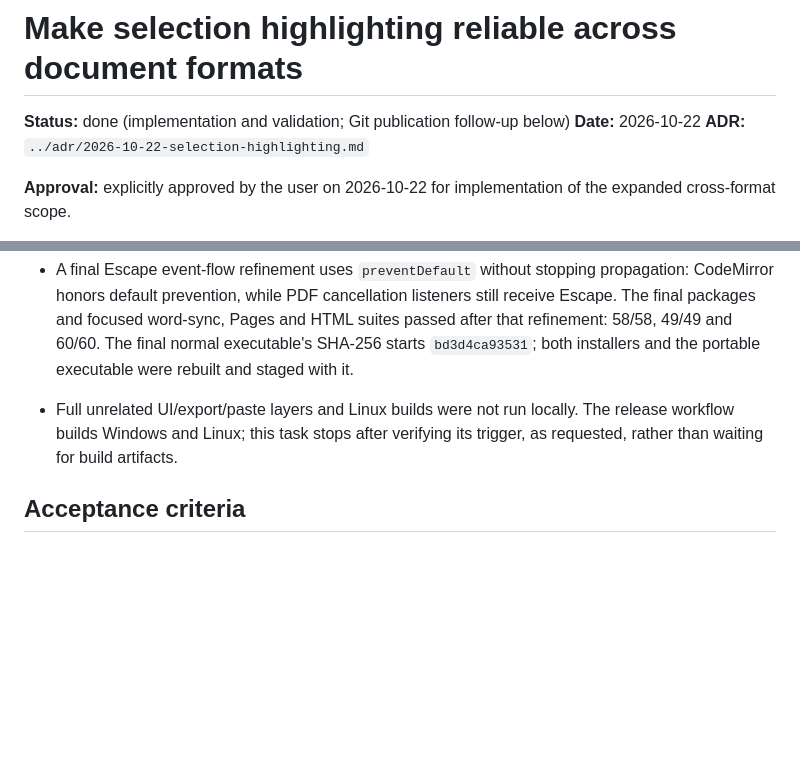
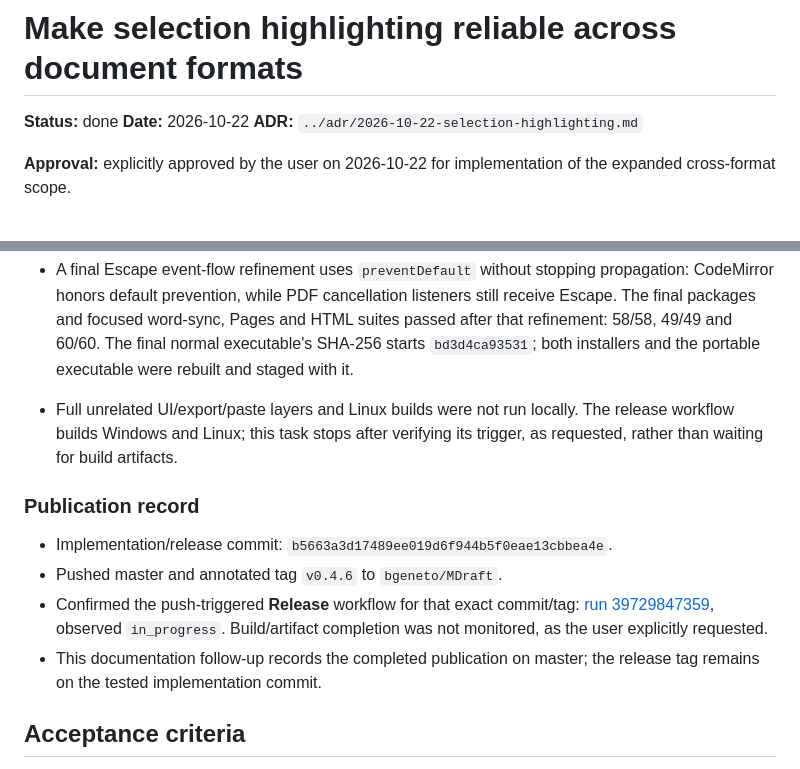
Before and after one commit to bgeneto/MDraft, a Markdown page: docs/plans/2026-10-22-typst-pages-word-sync.md, 2 parts joined by grey strips. GitHub-like rendering; blank space fills up the shorter version.

Commit message:
docs: record 0.4.6 release trigger and completed validation

```diff
--- a/docs/plans/2026-10-22-typst-pages-word-sync.md
+++ b/docs/plans/2026-10-22-typst-pages-word-sync.md
@@ -1,6 +1,6 @@
 # Make selection highlighting reliable across document formats
 
-**Status:** done (implementation and validation; Git publication follow-up below)
+**Status:** done
 **Date:** 2026-10-22
 **ADR:** `../adr/2026-10-22-selection-highlighting.md`
 
@@ -456,6 +456,17 @@ such a change first requires updating the approved scope.
   The release workflow builds Windows and Linux; this task stops after verifying
   its trigger, as requested, rather than waiting for build artifacts.
 
+### Publication record
+
+- Implementation/release commit: `b5663a3d17489ee019d6f944b5f0eae13cbbea4e`.
+- Pushed master and annotated tag `v0.4.6` to `bgeneto/MDraft`.
+- Confirmed the push-triggered **Release** workflow for that exact commit/tag:
+  [run 39729847359](https://github.com/bgeneto/MDraft/actions/runs/39729847359),
+  observed `in_progress`. Build/artifact completion was not monitored, as the
+  user explicitly requested.
+- This documentation follow-up records the completed publication on master;
+  the release tag remains on the tested implementation commit.
+
 ## Acceptance criteria
 
 - The demonstrated `velocidade`/`com velocidade` failures paint exactly their
```
Also changed, not shown: other parts of docs/plans/2026-10-22-typst-pages-word-sync.md (+1 -1 lines).
